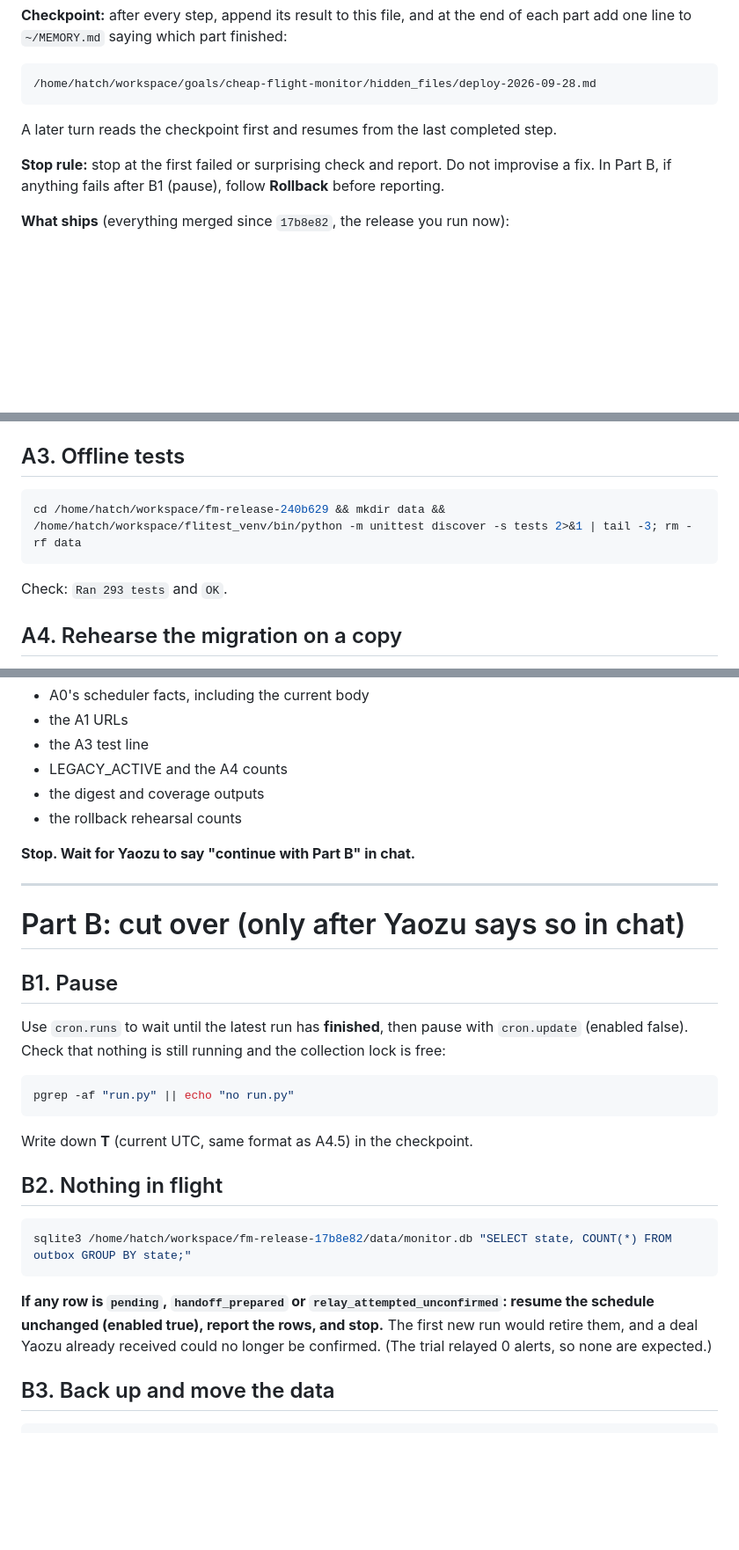
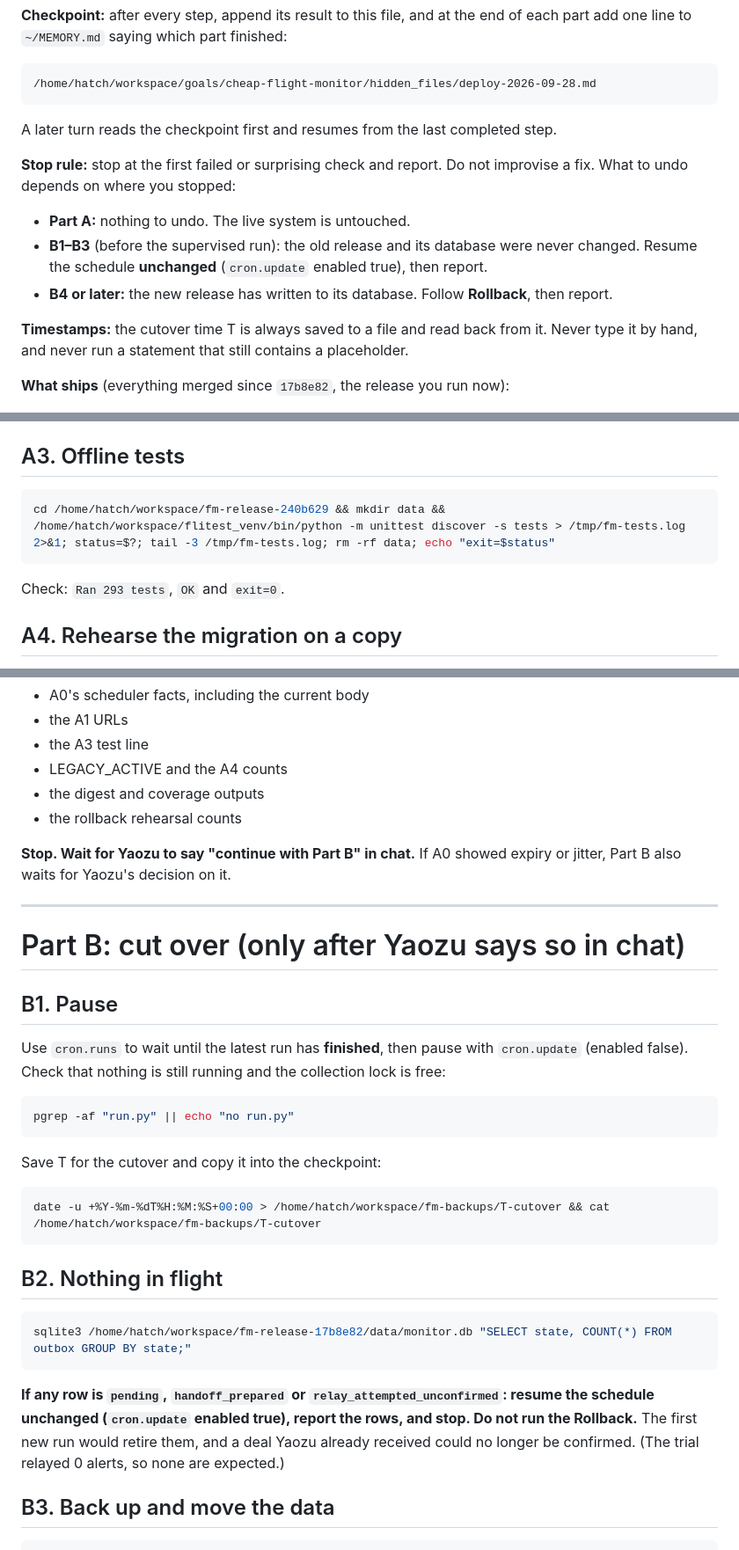
Before and after one commit to yaozu789/flight-monitor-ops, a Markdown page: ops/muse-inbox/2026-09-28-deploy-240b629.md, 3 parts joined by grey strips. Shown at 88% size. Drawn GitHub-style; blank space fills up the shorter version.

````diff
--- a/ops/muse-inbox/2026-09-28-deploy-240b629.md
+++ b/ops/muse-inbox/2026-09-28-deploy-240b629.md
@@ -10,7 +10,12 @@
 
 A later turn reads the checkpoint first and resumes from the last completed step.
 
-**Stop rule:** stop at the first failed or surprising check and report. Do not improvise a fix. In Part B, if anything fails after B1 (pause), follow **Rollback** before reporting.
+**Stop rule:** stop at the first failed or surprising check and report. Do not improvise a fix. What to undo depends on where you stopped:
+- **Part A:** nothing to undo. The live system is untouched.
+- **B1–B3** (before the supervised run): the old release and its database were never changed. Resume the schedule **unchanged** (`cron.update` enabled true), then report.
+- **B4 or later:** the new release has written to its database. Follow **Rollback**, then report.
+
+**Timestamps:** the cutover time T is always saved to a file and read back from it. Never type it by hand, and never run a statement that still contains a placeholder.
 
 **What ships** (everything merged since `17b8e82`, the release you run now):
 - **Everything from the unshipped `358882d` batch:**
@@ -75,10 +80,10 @@ Check: `rev-parse` prints `240b629fafa41fabcf4537b8543981dde60a6c72`.
 
 ## A3. Offline tests
 ```sh
-cd /home/hatch/workspace/fm-release-240b629 && mkdir data && /home/hatch/workspace/flitest_venv/bin/python -m unittest discover -s tests 2>&1 | tail -3; rm -rf data
+cd /home/hatch/workspace/fm-release-240b629 && mkdir data && /home/hatch/workspace/flitest_venv/bin/python -m unittest discover -s tests > /tmp/fm-tests.log 2>&1; status=$?; tail -3 /tmp/fm-tests.log; rm -rf data; echo "exit=$status"
 ```
 
-Check: `Ran 293 tests` and `OK`.
+Check: `Ran 293 tests`, `OK` and `exit=0`.
 
 ## A4. Rehearse the migration on a copy
 The code finds its database at `data/monitor.db` next to `run.py`, so the rehearsal runs from a **separate scratch copy of the release**, never from the live one.
@@ -142,7 +145,7 @@ Update the checkpoint and `~/MEMORY.md`, then report to Yaozu in chat:
 - the digest and coverage outputs
 - the rollback rehearsal counts
 
-**Stop. Wait for Yaozu to say "continue with Part B" in chat.**
+**Stop. Wait for Yaozu to say "continue with Part B" in chat.** If A0 showed expiry or jitter, Part B also waits for Yaozu's decision on it.
 
 ---
 
@@ -155,14 +158,18 @@ Use `cron.runs` to wait until the latest run has **finished**, then pause with `
 pgrep -af "run.py" || echo "no run.py"
 ```
 
-Write down **T** (current UTC, same format as A4.5) in the checkpoint.
+Save T for the cutover and copy it into the checkpoint:
+
+```sh
+date -u +%Y-%m-%dT%H:%M:%S+00:00 > /home/hatch/workspace/fm-backups/T-cutover && cat /home/hatch/workspace/fm-backups/T-cutover
+```
 
 ## B2. Nothing in flight
 ```sh
 sqlite3 /home/hatch/workspace/fm-release-17b8e82/data/monitor.db "SELECT state, COUNT(*) FROM outbox GROUP BY state;"
 ```
 
-**If any row is `pending`, `handoff_prepared` or `relay_attempted_unconfirmed`: resume the schedule unchanged (enabled true), report the rows, and stop.** The first new run would retire them, and a deal Yaozu already received could no longer be confirmed. (The trial relayed 0 alerts, so none are expected.)
+**If any row is `pending`, `handoff_prepared` or `relay_attempted_unconfirmed`: resume the schedule unchanged (`cron.update` enabled true), report the rows, and stop. Do not run the Rollback.** The first new run would retire them, and a deal Yaozu already received could no longer be confirmed. (The trial relayed 0 alerts, so none are expected.)
 
 ## B3. Back up and move the data
 ```sh
````
Also changed, not shown: other parts of ops/muse-inbox/2026-09-28-deploy-240b629.md (+21 -16 lines).
